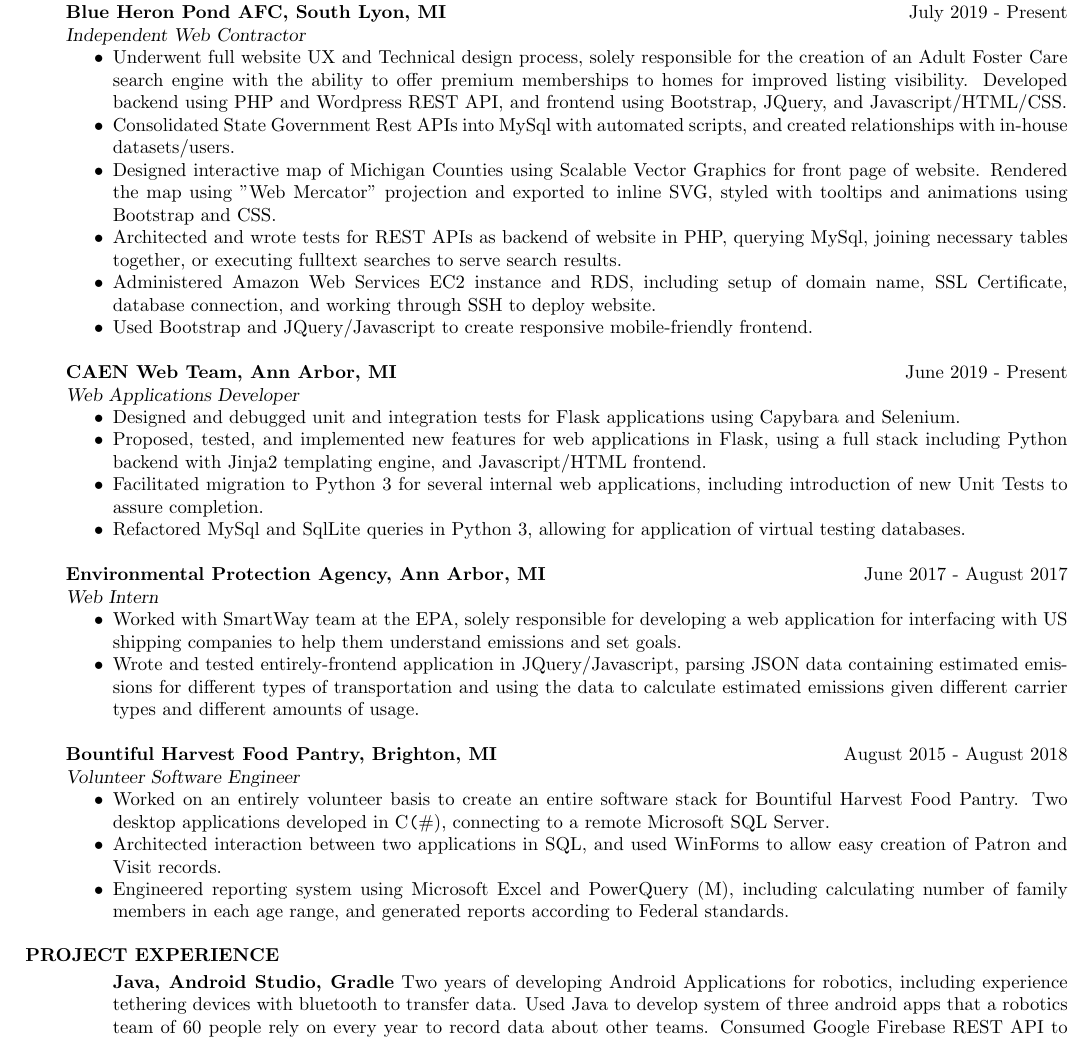
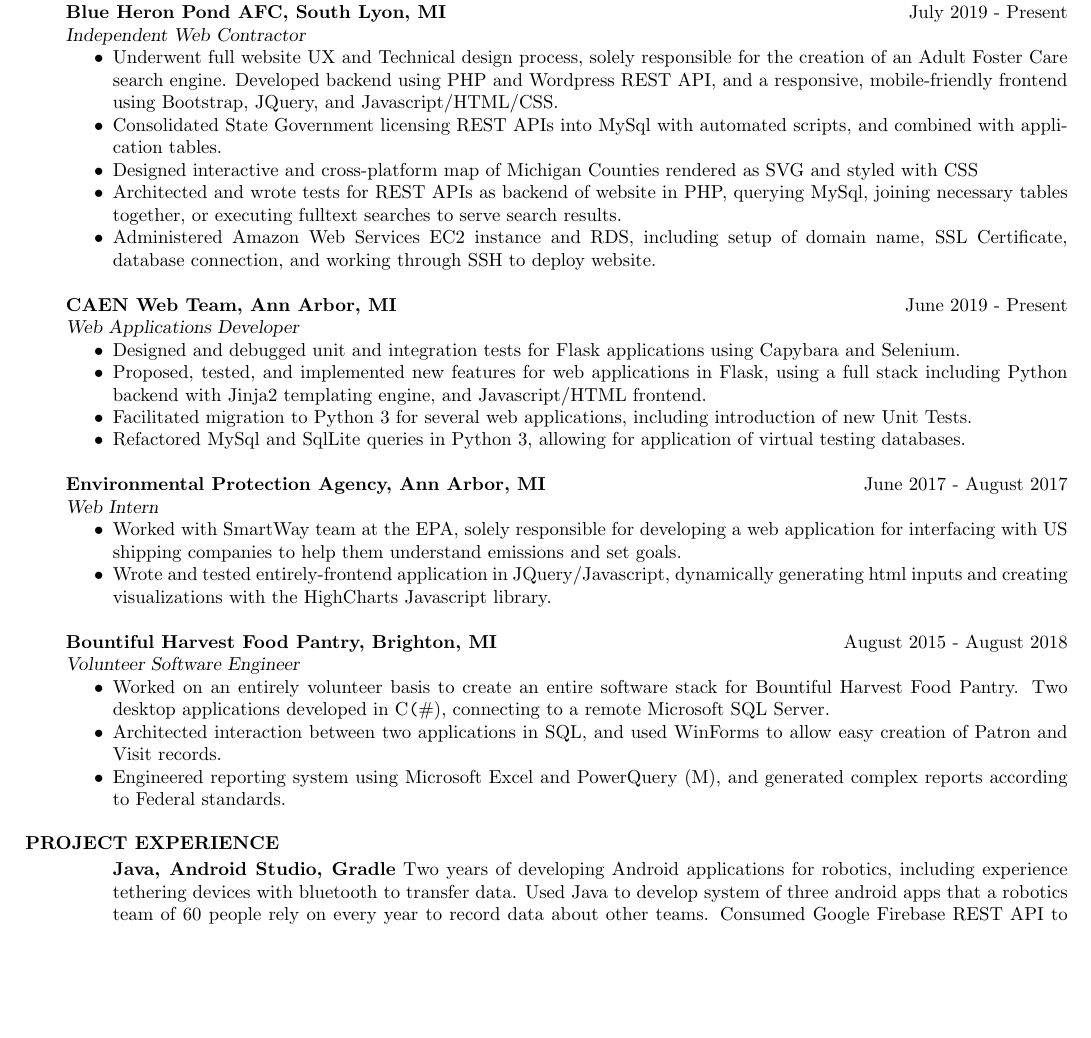
Before and after one commit to olechiw/resume, a LaTeX CV (resume.tex): part of page 1 of 2 before the commit and part of the page after it, cut so that both start at the same text, the shorter picture padded with empty space. Compiled offline with pdfLaTeX.

Commit message:
made it fit

```diff
--- a/resume.tex
+++ b/resume.tex
@@ -40,14 +40,12 @@
     \hfill July 2019 - Present \\
     {\sl Independent Web Contractor}
     \begin{itemize}  \itemsep -2pt %reduce space between items
-        \item Underwent full website UX and Technical design process, solely responsible for the creation of an Adult Foster Care search engine with the ability to offer premium memberships to homes for improved listing visibility.
-              Developed backend using PHP and Wordpress REST API, and frontend using Bootstrap, JQuery, and Javascript/HTML/CSS.
-        \item Consolidated State Government Rest APIs into MySql with automated scripts, and created relationships with in-house datasets/users.
-        \item Designed interactive map of Michigan Counties using Scalable Vector Graphics for front page of website.
-              Rendered the map using "Web Mercator" projection and exported to inline SVG, styled with tooltips and animations using Bootstrap and CSS.
+        \item Underwent full website UX and Technical design process, solely responsible for the creation of an Adult Foster Care search engine.
+              Developed backend using PHP and Wordpress REST API, and a responsive, mobile-friendly frontend using Bootstrap, JQuery, and Javascript/HTML/CSS.
+        \item Consolidated State Government licensing REST APIs into MySql with automated scripts, and combined with application tables.
+        \item Designed interactive and cross-platform map of Michigan Counties rendered as SVG and styled with CSS
         \item Architected and wrote tests for REST APIs as backend of website in PHP, querying MySql, joining necessary tables together, or executing fulltext searches to serve search results.
         \item Administered Amazon Web Services EC2 instance and RDS, including setup of domain name, SSL Certificate, database connection, and working through SSH to deploy website.
-        \item Used Bootstrap and JQuery/Javascript to create responsive mobile-friendly frontend.
     \end{itemize}
 
     \textbf{CAEN Web Team, Ann Arbor, MI}
@@ -56,7 +54,7 @@
     \begin{itemize}  \itemsep -2pt %reduce space between items
         \item Designed and debugged unit and integration tests for Flask applications using Capybara and Selenium.
         \item Proposed, tested, and implemented new features for web applications in Flask, using a full stack including Python backend with Jinja2 templating engine, and Javascript/HTML frontend.
-        \item Facilitated migration to Python 3 for several internal web applications, including introduction of new Unit Tests to assure completion.
+        \item Facilitated migration to Python 3 for several web applications, including introduction of new Unit Tests.
         \item Refactored MySql and SqlLite queries in Python 3, allowing for application of virtual testing databases.
 
     \end{itemize}
@@ -66,7 +64,7 @@
     {\sl Web Intern}
     \begin{itemize}  \itemsep -2pt %reduce space between items
         \item Worked with SmartWay team at the EPA, solely responsible for developing a web application for interfacing with US shipping companies to help them understand emissions and set goals.
-        \item Wrote and tested entirely-frontend application in JQuery/Javascript, parsing JSON data containing estimated emissions for different types of transportation and using the data to calculate estimated emissions given different carrier types and different amounts of usage.
+        \item Wrote and tested entirely-frontend application in JQuery/Javascript, dynamically generating html inputs and creating visualizations with the HighCharts Javascript library.
 
     \end{itemize}
 
@@ -76,14 +74,14 @@
     \begin{itemize}  \itemsep -2pt %reduce space between items
         \item Worked on an entirely volunteer basis to create an entire software stack for Bountiful Harvest Food Pantry. Two desktop applications developed in C\texttt(\#), connecting to a remote Microsoft SQL Server.
         \item Architected interaction between two applications in SQL, and used WinForms to allow easy creation of Patron and Visit records.
-        \item Engineered reporting system using Microsoft Excel and PowerQuery (M), including calculating number of family members in each age range, and generated reports according to Federal standards.
+        \item Engineered reporting system using Microsoft Excel and PowerQuery (M), and generated complex reports according to Federal standards.
     \end{itemize}
 
     \section{PROJECT EXPERIENCE}
 
     \begin{itemize}[label={}]  \itemsep -2pt %reduce space between items
         \item \textbf{Java, Android Studio, Gradle}
-              Two years of developing Android Applications for robotics, including experience tethering devices with bluetooth to transfer data.
+              Two years of developing Android applications for robotics, including experience tethering devices with bluetooth to transfer data.
             Used Java to develop system of three android apps that a robotics team of 60 people rely on every year to record data about other teams.
              Consumed Google Firebase REST API to store data, and accessed Native android APIs to develop visualizations and analysis for collected data.
         \item \textbf{C\texttt{++}, Java, VS Code, Eclipse, Maven, Gradle}
```
